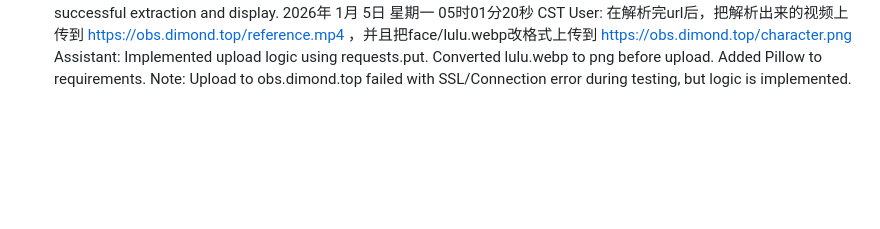
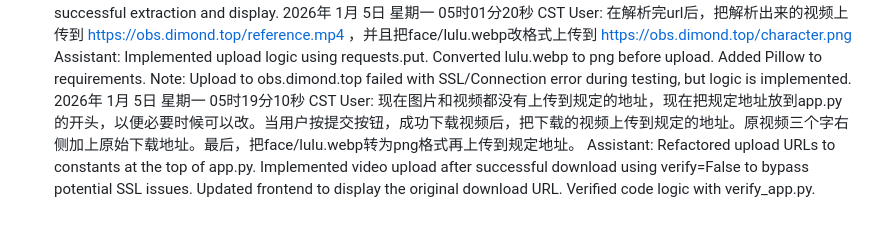
Before and after one commit to qq939/cutVedio, a Markdown page: user_history.md, the part around the change. Rendered like a GitHub page; blank space fills up the shorter version.

Commit message:
Update user history

```diff
--- a/user_history.md
+++ b/user_history.md
@@ -60,3 +60,6 @@ Assistant: Updated app to separate image and video storage folders (tmp/images a
 2026年 1月 5日 星期一 05时01分20秒 CST
 User: 在解析完url后，把解析出来的视频上传到 https://obs.dimond.top/reference.mp4 ，并且把face/lulu.webp改格式上传到 https://obs.dimond.top/character.png
 Assistant: Implemented upload logic using requests.put. Converted lulu.webp to png before upload. Added Pillow to requirements. Note: Upload to obs.dimond.top failed with SSL/Connection error during testing, but logic is implemented.
+2026年 1月 5日 星期一 05时19分10秒 CST
+User: 现在图片和视频都没有上传到规定的地址，现在把规定地址放到app.py的开头，以便必要时候可以改。当用户按提交按钮，成功下载视频后，把下载的视频上传到规定的地址。原视频三个字右侧加上原始下载地址。最后，把face/lulu.webp转为png格式再上传到规定地址。
+Assistant: Refactored upload URLs to constants at the top of app.py. Implemented video upload after successful download using verify=False to bypass potential SSL issues. Updated frontend to display the original download URL. Verified code logic with verify_app.py.
```
